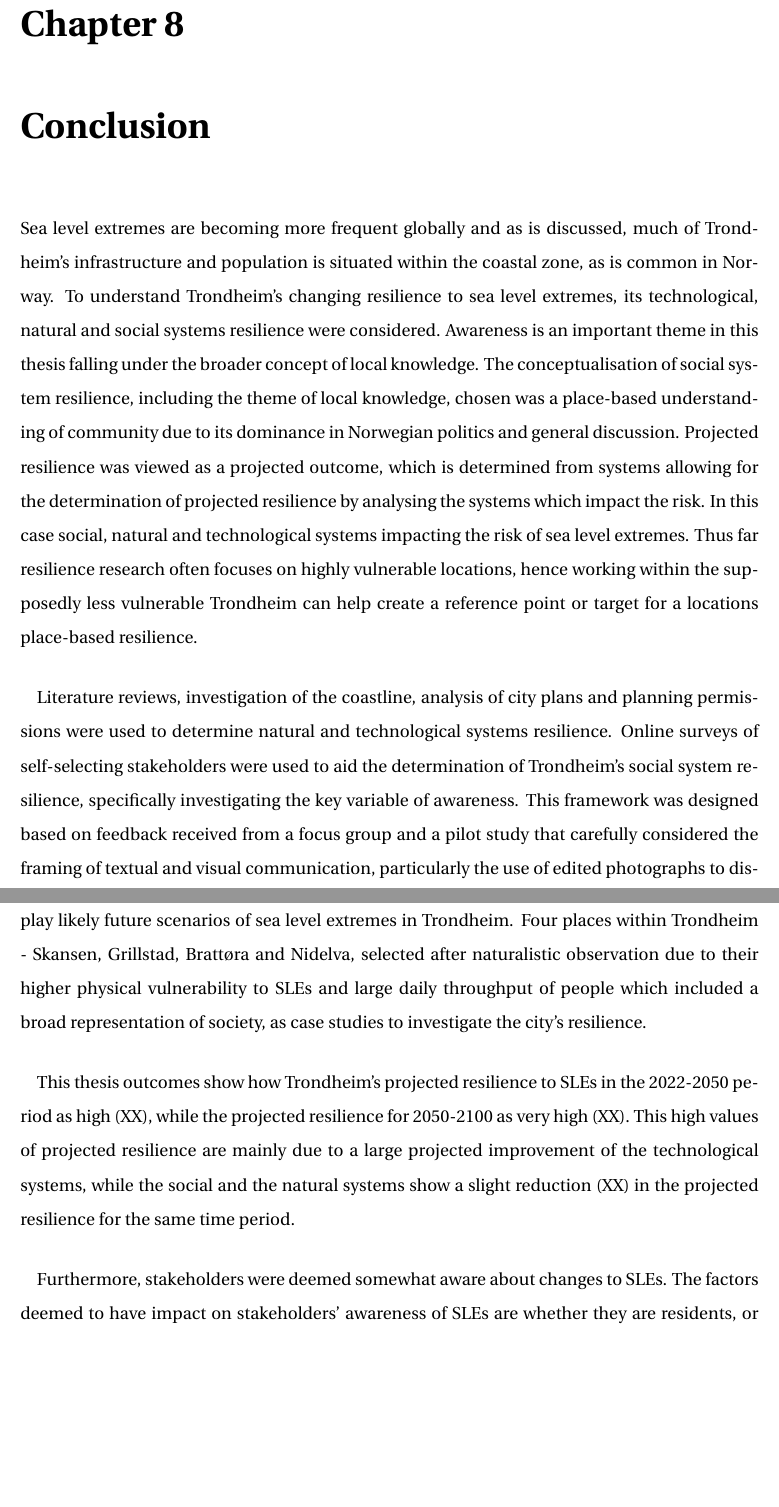
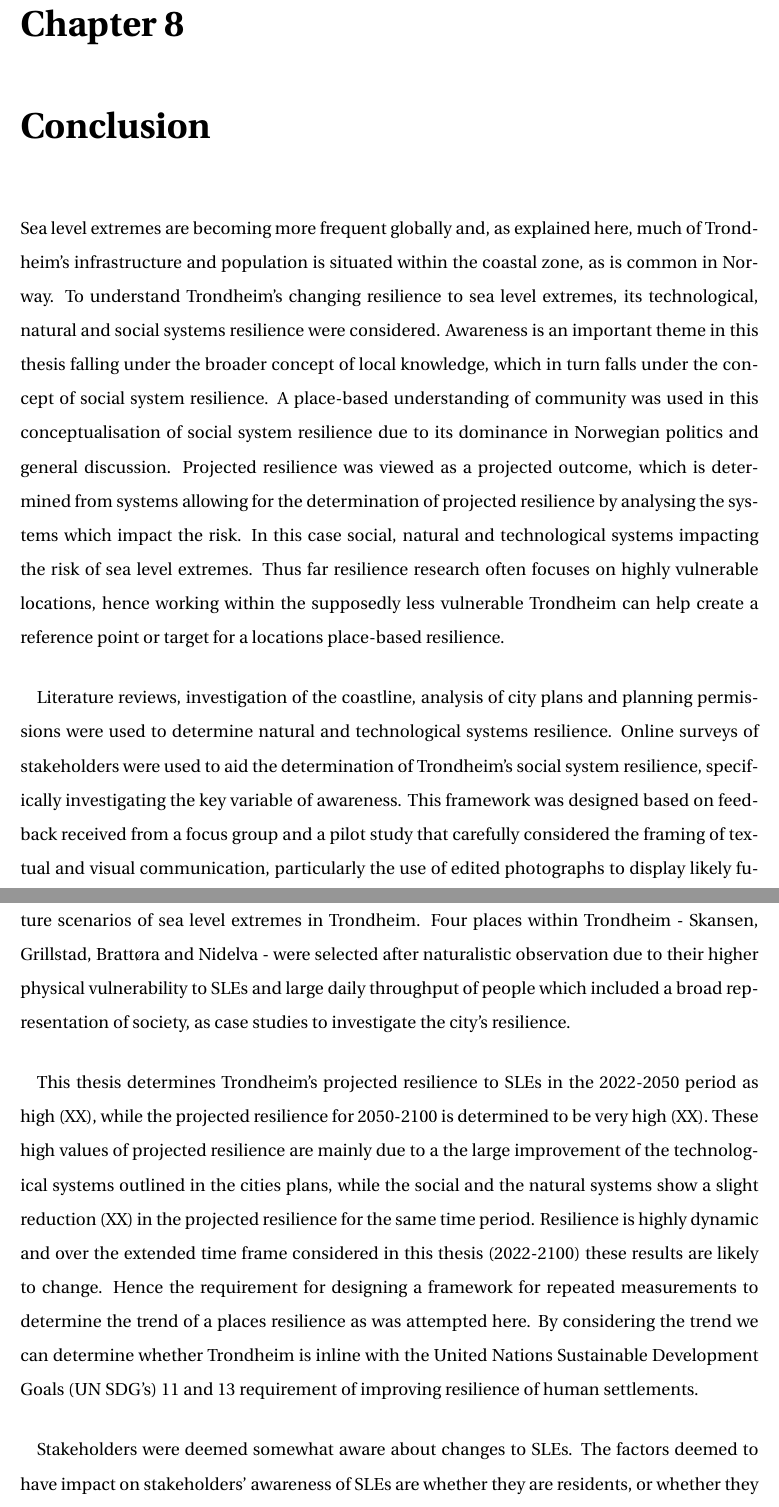
Before and after one commit to aamccormack/thesis_write, a LaTeX thesis (thesis.tex, which reads conclusion.tex): two parts of pages 117 and 118 of 145 before the commit and two parts of pages 117 and 118 of 146 after it, joined at a grey line, cut so that both start at the same text, the shorter picture padded with empty space. Compiled offline with pdfLaTeX.

Commit message:
improve conclusion

```diff
--- a/conclusion.tex
+++ b/conclusion.tex
@@ -6,16 +6,16 @@
 
 \chapter{Conclusion}
 
-Sea level extremes are becoming more frequent globally and as is discussed, much of Trondheim's infrastructure and population is situated within the coastal zone, as is common in Norway. To understand Trondheim's changing resilience to sea level extremes, its technological, natural and social systems resilience were considered. Awareness is an important theme in this thesis falling under the broader concept of local knowledge. The conceptualisation of social system resilience, including the theme of local knowledge, chosen was a place-based understanding of community due to its dominance in Norwegian politics and general discussion. Projected resilience was viewed as a projected outcome, which is determined from systems allowing for the determination of projected resilience by analysing the systems which impact the risk. In this case social, natural and technological systems impacting the risk of sea level extremes. Thus far resilience research often focuses on highly vulnerable locations, hence working within the supposedly less vulnerable Trondheim can help create a reference point or target for a locations place-based resilience.
+Sea level extremes are becoming more frequent globally and, as explained here, much of Trondheim's infrastructure and population is situated within the coastal zone, as is common in Norway. To understand Trondheim's changing resilience to sea level extremes, its technological, natural and social systems resilience were considered. Awareness is an important theme in this thesis falling under the broader concept of local knowledge, which in turn falls under the concept of social system resilience. A place-based understanding of community was used in this conceptualisation of social system resilience due to its dominance in Norwegian politics and general discussion. Projected resilience was viewed as a projected outcome, which is determined from systems allowing for the determination of projected resilience by analysing the systems which impact the risk. In this case social, natural and technological systems impacting the risk of sea level extremes. Thus far resilience research often focuses on highly vulnerable locations, hence working within the supposedly less vulnerable Trondheim can help create a reference point or target for a locations place-based resilience.
 \paragraph{}
 
-Literature reviews, investigation of the coastline, analysis of city plans and planning permissions were used to determine natural and technological systems resilience. Online surveys of self-selecting stakeholders were used to aid the determination of Trondheim's social system resilience, specifically investigating the key variable of awareness. This framework was designed based on feedback received from a focus group and a pilot study that carefully considered the framing of textual and visual communication, particularly the use of edited photographs to display likely future scenarios of sea level extremes in Trondheim. Four places within Trondheim - Skansen, Grillstad, Brattøra and Nidelva, selected after naturalistic observation due to their higher physical vulnerability to SLEs and large daily throughput of people which included a broad representation of society, as case studies to investigate the city's resilience.
+Literature reviews, investigation of the coastline, analysis of city plans and planning permissions were used to determine natural and technological systems resilience. Online surveys of stakeholders were used to aid the determination of Trondheim's social system resilience, specifically investigating the key variable of awareness. This framework was designed based on feedback received from a focus group and a pilot study that carefully considered the framing of textual and visual communication, particularly the use of edited photographs to display likely future scenarios of sea level extremes in Trondheim. Four places within Trondheim - Skansen, Grillstad, Brattøra and Nidelva - were selected after naturalistic observation due to their higher physical vulnerability to SLEs and large daily throughput of people which included a broad representation of society, as case studies to investigate the city's resilience.
 
 \paragraph{}
-This thesis outcomes show how Trondheim's projected resilience to SLEs in the 2022-2050 period as high (XX), while the projected resilience for 2050-2100 as very high (XX). This high values of projected resilience are mainly due to a large projected improvement of the technological systems, while the social and the natural systems show a slight reduction (XX) in the projected resilience for the same time period.
+This thesis determines Trondheim's projected resilience to SLEs in the 2022-2050 period as high (XX), while the projected resilience for 2050-2100 is determined to be very high (XX). These high values of projected resilience are mainly due to a the large improvement of the technological systems outlined in the cities plans, while the social and the natural systems show a slight reduction (XX) in the projected resilience for the same time period. Resilience is highly dynamic and over the extended time frame considered in this thesis (2022-2100) these results are likely to change. Hence the requirement for designing a framework for repeated measurements to determine the trend of a places resilience as was attempted here. By considering the trend we can determine whether Trondheim is inline with the United Nations Sustainable Development Goals (UN SDG’s) 11 and 13 requirement of improving resilience of human settlements.
 
 \paragraph{}
-Furthermore, stakeholders were deemed somewhat aware about changes to SLEs. The factors deemed to have impact on stakeholders' awareness of SLEs are whether they are residents, or whether they utilise the sources of family, newspapers and formal education for their information on climate change. This result enforces the the importance of framing the textual and visual communication for the designated audience as outlined in the communication design section of the methods as this can impact awareness and perception.  The method used to collect data on awareness was deemed appropriate. There is room for improvement in the data analysis technique of determining awareness. Neither subjects self-ranked interest level, nor the place they chose to respond upon, were factors which were deemed to impact awareness.
+Stakeholders were deemed somewhat aware about changes to SLEs. The factors deemed to have impact on stakeholders' awareness of SLEs are whether they are residents, or whether they utilise the sources of family, newspapers and formal education for their information on climate change. This result enforces the the importance of framing the textual and visual communication for the designated audience as outlined in the communication design section of the methods as this can impact awareness and perception.  The method used to collect data on awareness was deemed appropriate. There is room for improvement in the data analysis technique of determining awareness. Neither subjects self-ranked interest level, nor the place they chose to respond upon, were factors which were deemed to impact awareness.
 \paragraph{}
 
 
```
Also changed, not shown: methods.tex (+1 -1 lines), theory.tex (+1 -1 lines).
